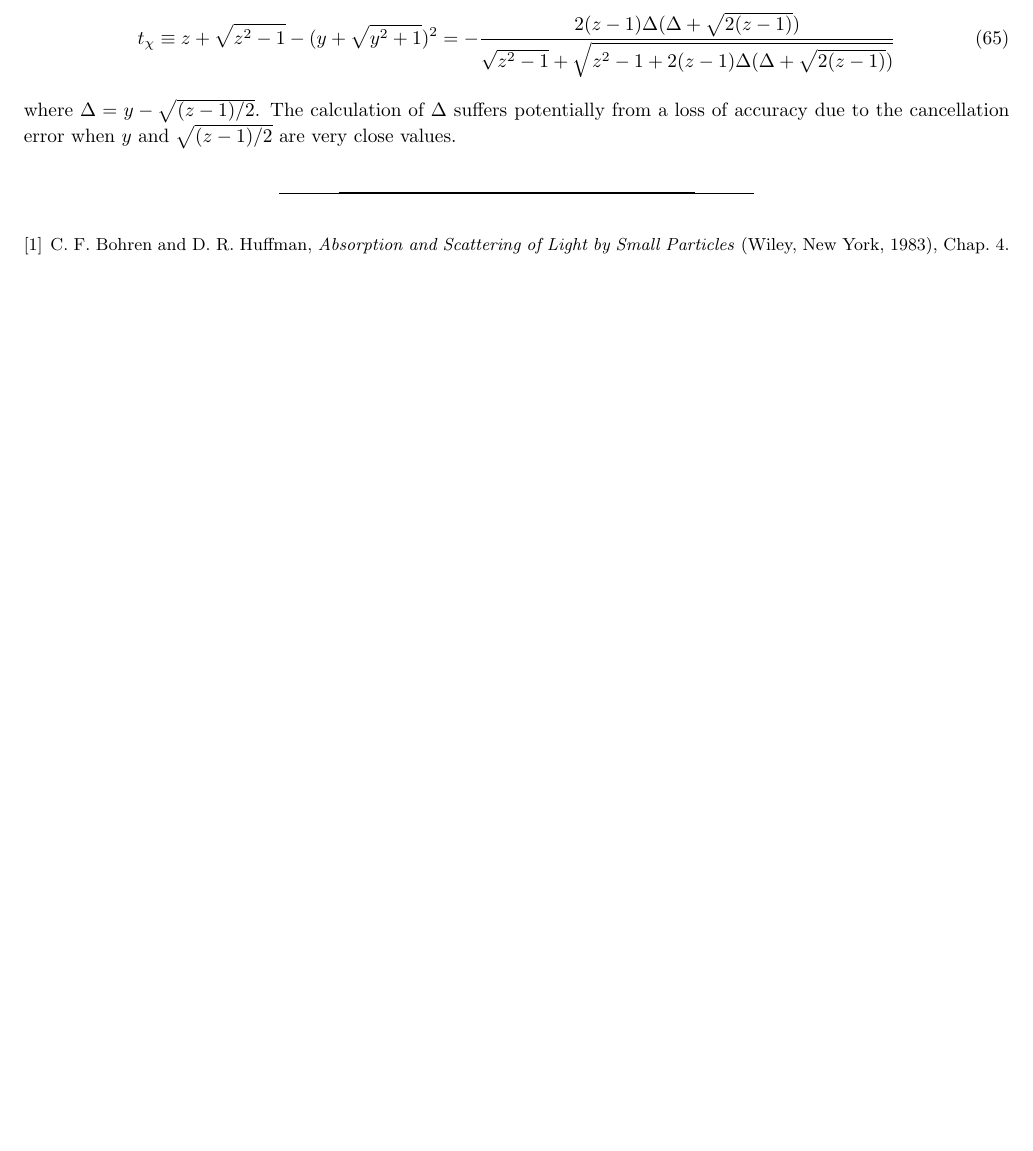
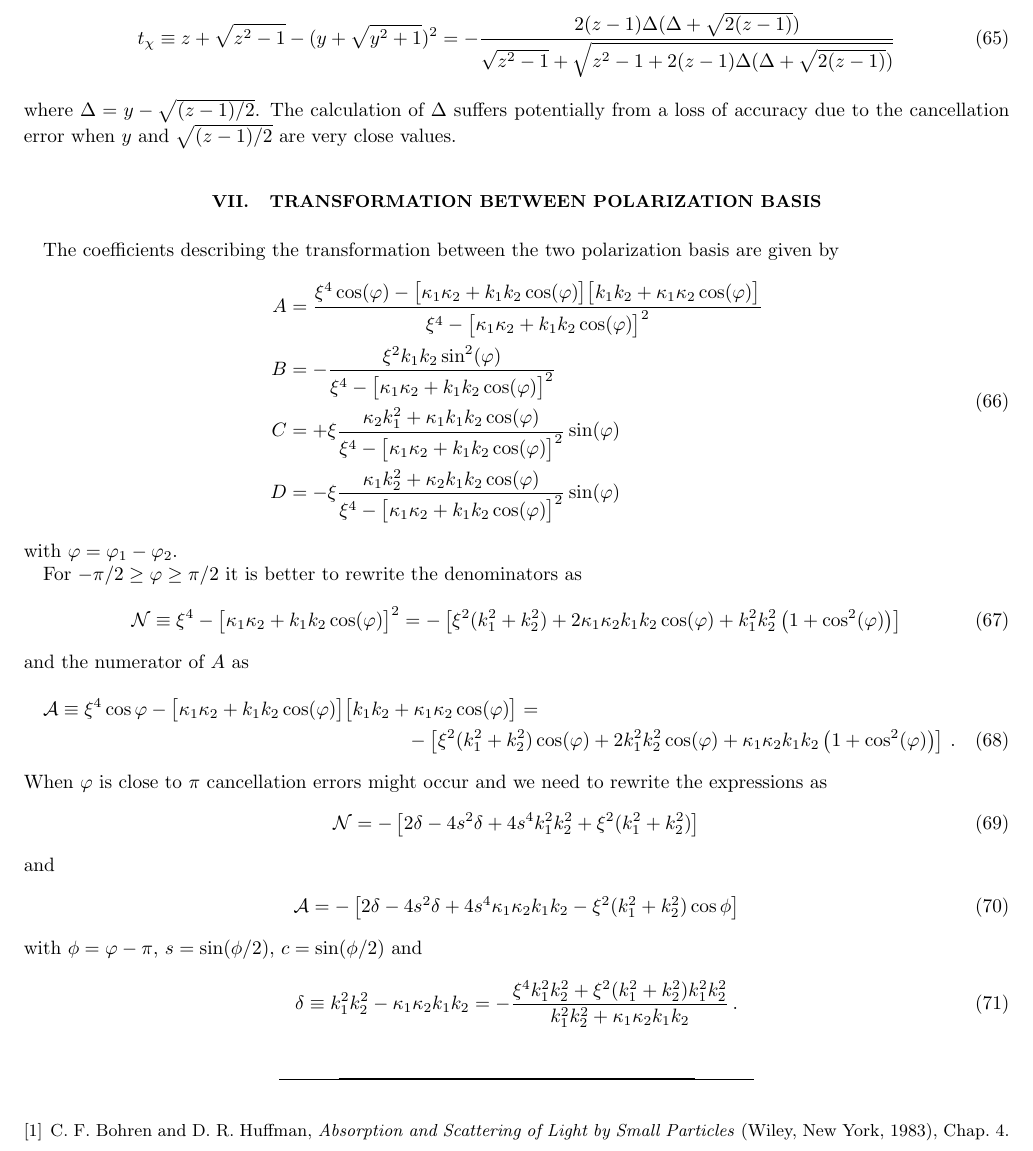
Before and after one commit to sprengjamin/caspwn, a LaTeX paper (notes/notes.tex): part of page 8 of 8, cut so that both start at the same text, the shorter picture padded with empty space. Compiled offline with pdfLaTeX.

Commit message:
add notes

```diff
--- a/notes/notes.tex
+++ b/notes/notes.tex
@@ -391,6 +391,46 @@ t_\chi \equiv z+\sqrt{z^2-1}-(y+\sqrt{y^2+1})^2 = -  \frac{2(z-1)\Delta(\Delta +
 \end{equation}
 where $\Delta = y-\sqrt{(z-1)/2}$. The calculation of $\Delta$ suffers potentially from a loss of accuracy due to the cancellation error when $y$ and $\sqrt{(z-1)/2}$ are very close values.
 
+\section{Transformation between polarization basis}
+
+The coefficients describing the transformation between the two polarization basis are given by
+\begin{equation}
+\begin{aligned}
+A &=
+\frac{\xi^4\cos(\varphi)-\big[\kappa_1\kappa_2+k_1k_2\cos(\varphi)\big]
+\big[k_1k_2+\kappa_1\kappa_2\cos(\varphi)\big]}
+{\xi^4-\big[\kappa_1\kappa_2+k_1k_2\cos(\varphi)\big]^2} \\
+B & = -\frac{\xi^2 k_1 k_2\sin^2(\varphi)}
+{\xi^4-\big[\kappa_1\kappa_2+k_1k_2\cos(\varphi)\big]^2} \\
+C & = +\xi\frac{\kappa_2k_1^2+\kappa_1k_1k_2\cos(\varphi)}
+{\xi^4-\big[\kappa_1\kappa_2+k_1k_2\cos(\varphi)\big]^2}\sin(\varphi) \\
+D & = -\xi\frac{\kappa_1k_2^2+\kappa_2k_1k_2\cos(\varphi)}
+{\xi^4-\big[\kappa_1\kappa_2+k_1k_2\cos(\varphi)\big]^2}\sin(\varphi)
+\end{aligned}
+\end{equation}
+with $\varphi = \varphi_1 - \varphi_2$.
+
+For $-\pi/2 \geq \varphi \geq \pi/2$ it is better to rewrite the denominators as
+\begin{equation}
+\mathcal{N} \equiv \xi^4-\big[\kappa_1\kappa_2+k_1k_2\cos(\varphi)\big]^2 = -\left[\xi^2(k_1^2 + k_2^2) + 2 \kappa_1 \kappa_2 k_1 k_2 \cos(\varphi) + k_1^2 k_2^2 \left(1 + \cos^2(\varphi)\right)\right]
+\end{equation}
+and the numerator of $A$ as
+\begin{multline}
+\mathcal{A}\equiv\xi^4\cos\varphi-\big[\kappa_1\kappa_2+k_1k_2\cos(\varphi)\big] \big[k_1 k_2+\kappa_1\kappa_2\cos(\varphi)\big]= \\-\left[\xi^2(k_1^2 + k_2^2)\cos(\varphi) + 2k_1^2 k_2^2 \cos(\varphi) + \kappa_1 \kappa_2 k_1 k_2\left(1 + \cos^2(\varphi) \right)\right]\,.
+\end{multline}
+When $\varphi$ is close to $\pi$ cancellation errors might occur and we need to rewrite the expressions as
+\begin{equation}
+\mathcal{N} = -\left[ 2 \delta - 4 s^2 \delta + 4 s^4 k_1^2 k_2^2 + \xi^2(k_1^2 + k_2^2)\right]
+\end{equation}
+and
+\begin{equation}
+\mathcal{A} = -\left[2\delta - 4 s^2 \delta + 4 s^4 \kappa_1 \kappa_2 k_1 k_2 -\xi^2 (k_1^2 + k_2^2)\cos\phi\right]
+\end{equation}
+with $\phi = \varphi-\pi$, $s = \sin(\phi/2)$, $c = \sin(\phi/2)$ and
+\begin{equation}
+\delta \equiv k_1^2 k_2^2 - \kappa_1\kappa_2 k_1 k_2 = - \frac{\xi^4 k_1^2 k_2^2 + \xi^2(k_1^2 + k_2^2)k_1^2 k_2^2}{k_1^2k_2^2 + \kappa_1 \kappa_2 k_1 k_2}\,.
+\end{equation}
+
 
 \begin{thebibliography}{99}
 \bibitem{BH}
```
